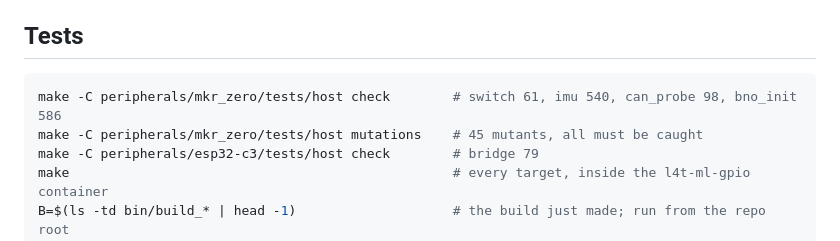
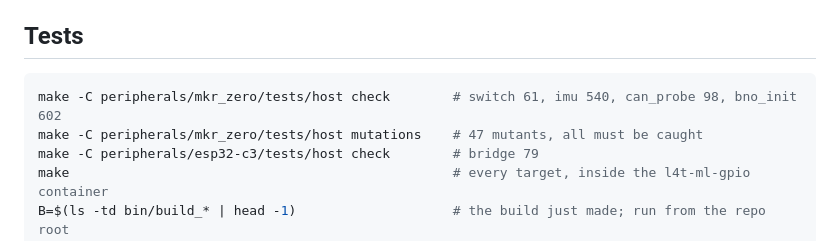
Before and after one commit to chad-Ant/dashcam, a Markdown page: HANDOVER.md, the part around one of its changes. GitHub-like rendering.

````diff
--- a/HANDOVER.md
+++ b/HANDOVER.md
@@ -77,8 +118,8 @@ removes what triggers it, and also removes the corrupt reads behind 2026-09-26's
 ## Tests
 
 ```bash
-make -C peripherals/mkr_zero/tests/host check        # switch 61, imu 540, can_probe 98, bno_init 586
-make -C peripherals/mkr_zero/tests/host mutations    # 45 mutants, all must be caught
+make -C peripherals/mkr_zero/tests/host check        # switch 61, imu 540, can_probe 98, bno_init 602
+make -C peripherals/mkr_zero/tests/host mutations    # 47 mutants, all must be caught
 make -C peripherals/esp32-c3/tests/host check        # bridge 79
 make                                                 # every target, inside the l4t-ml-gpio container
 B=$(ls -td bin/build_* | head -1)                    # the build just made; run from the repo root
````
Also changed, not shown: other parts of HANDOVER.md (+42 -1 lines).
